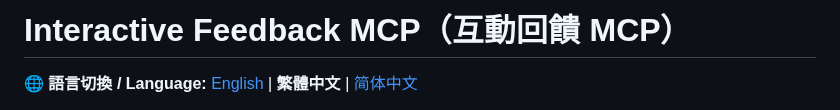
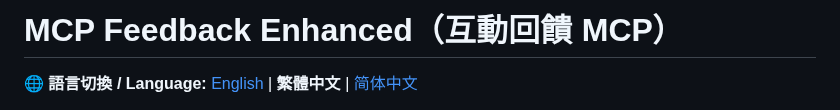
Before and after one commit to zetxtech/mcp-feedback-enhanced, a Markdown page: README.zh-TW.md, the part around the change. Rendered like a GitHub page.

```diff
--- a/README.zh-TW.md
+++ b/README.zh-TW.md
@@ -1,4 +1,4 @@
-# Interactive Feedback MCP（互動回饋 MCP）
+# MCP Feedback Enhanced（互動回饋 MCP）
 
 **🌐 語言切換 / Language:** [English](README.md) | **繁體中文** | [简体中文](README.zh-CN.md)
 
```
Also changed, not shown: README.md (+1 -1 lines), README.zh-CN.md (+1 -1 lines).
